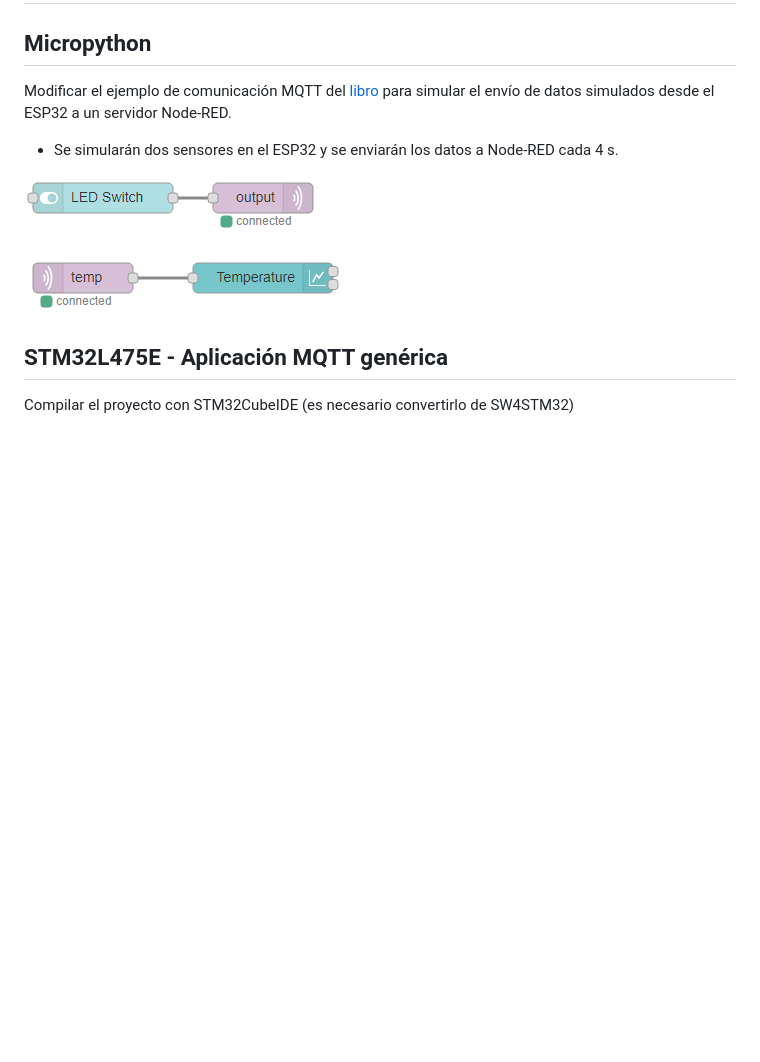
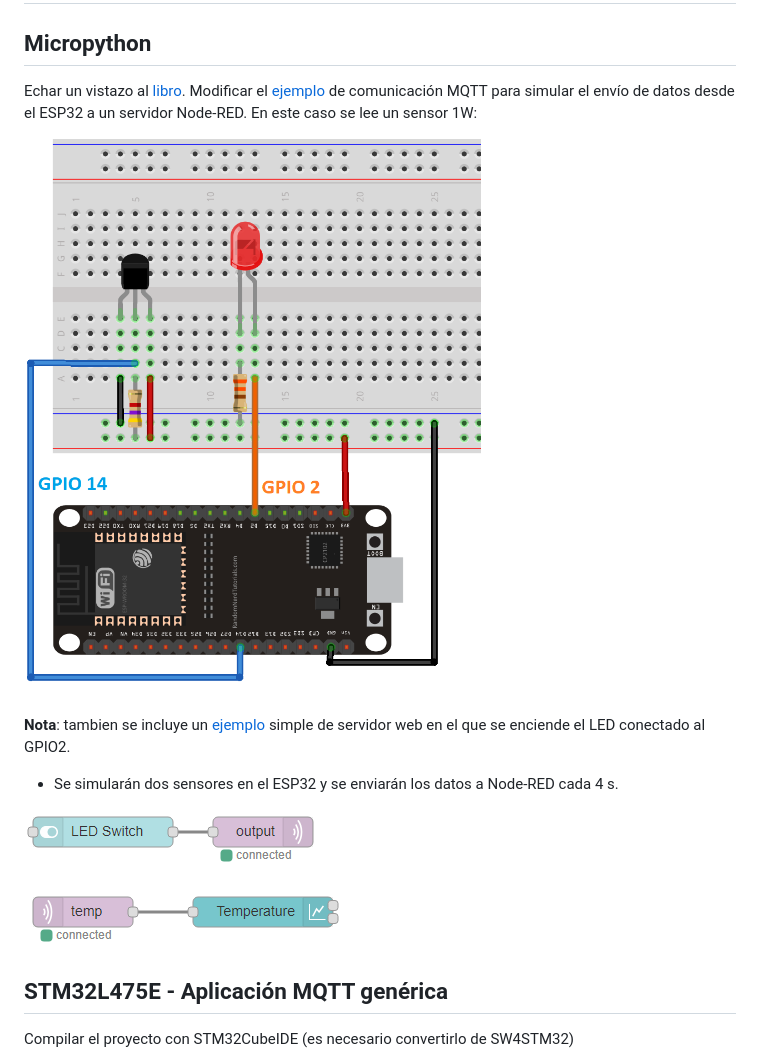
Before and after one commit to ubriquejazz/iot-uah, a Markdown page: Pr_7/readme.md, the part around the change. Rendered like a GitHub page; pictures changed too: Pr_7/fig/hardware_setup.png (added); blank space fills up the shorter version.

```diff
--- a/Pr_7/readme.md
+++ b/Pr_7/readme.md
@@ -2,12 +2,15 @@
 
 ## Micropython
 
-Modificar el ejemplo de comunicación MQTT del [libro](https://github.com/RuiSantosdotme/ESP-MicroPython/tree/master) para simular el envío de datos simulados desde el ESP32 a un servidor Node-RED.
+Echar un vistazo al  [libro](https://github.com/RuiSantosdotme/ESP-MicroPython/tree/master). Modificar el [ejemplo](code/Node_RED_Client/main.py) de comunicación MQTT para simular el envío de datos desde el ESP32 a un servidor Node-RED. En este caso se lee un sensor 1W:
+
+![](fig/hardware_setup.png)
+
+**Nota**: tambien se incluye un [ejemplo](code/Web_Server_Output/main.py) simple de servidor web en el que se enciende el LED conectado al GPIO2.
 
 - Se simularán dos sensores en el ESP32 y se enviarán los datos a Node-RED cada 4 s.
 
 ![](fig/Node_RED_Flow_Nodes.PNG)
-
 
 ## STM32L475E - Aplicación MQTT genérica
 
```
Also changed, not shown: 8 other files.
